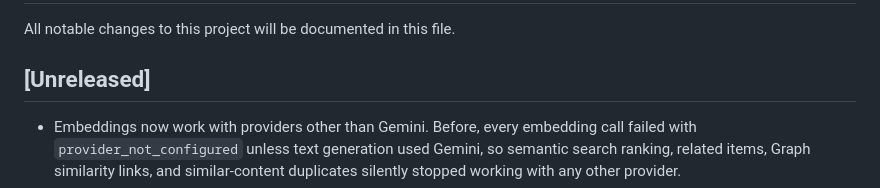
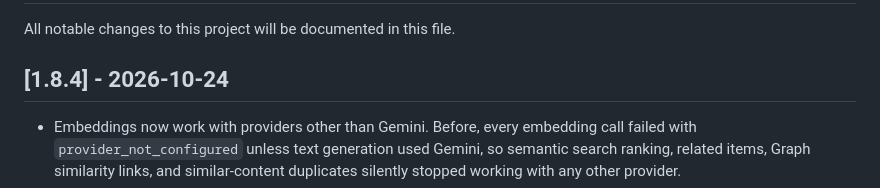
Before and after one commit to glnarayanan/arivu, a Markdown page: CHANGELOG.md, the part around the change. Rendered like a GitHub page.

Commit message:
docs(release): prepare v1.8.4
Co-Authored-By: Claude Opus 5.5 <noreply@anthropic.com>

```diff
--- a/CHANGELOG.md
+++ b/CHANGELOG.md
@@ -2,7 +2,7 @@
 
 All notable changes to this project will be documented in this file.
 
-## [Unreleased]
+## [1.8.4] - 2026-10-24
 
 - Embeddings now work with providers other than Gemini. Before, every
   embedding call failed with `provider_not_configured` unless text generation
```
